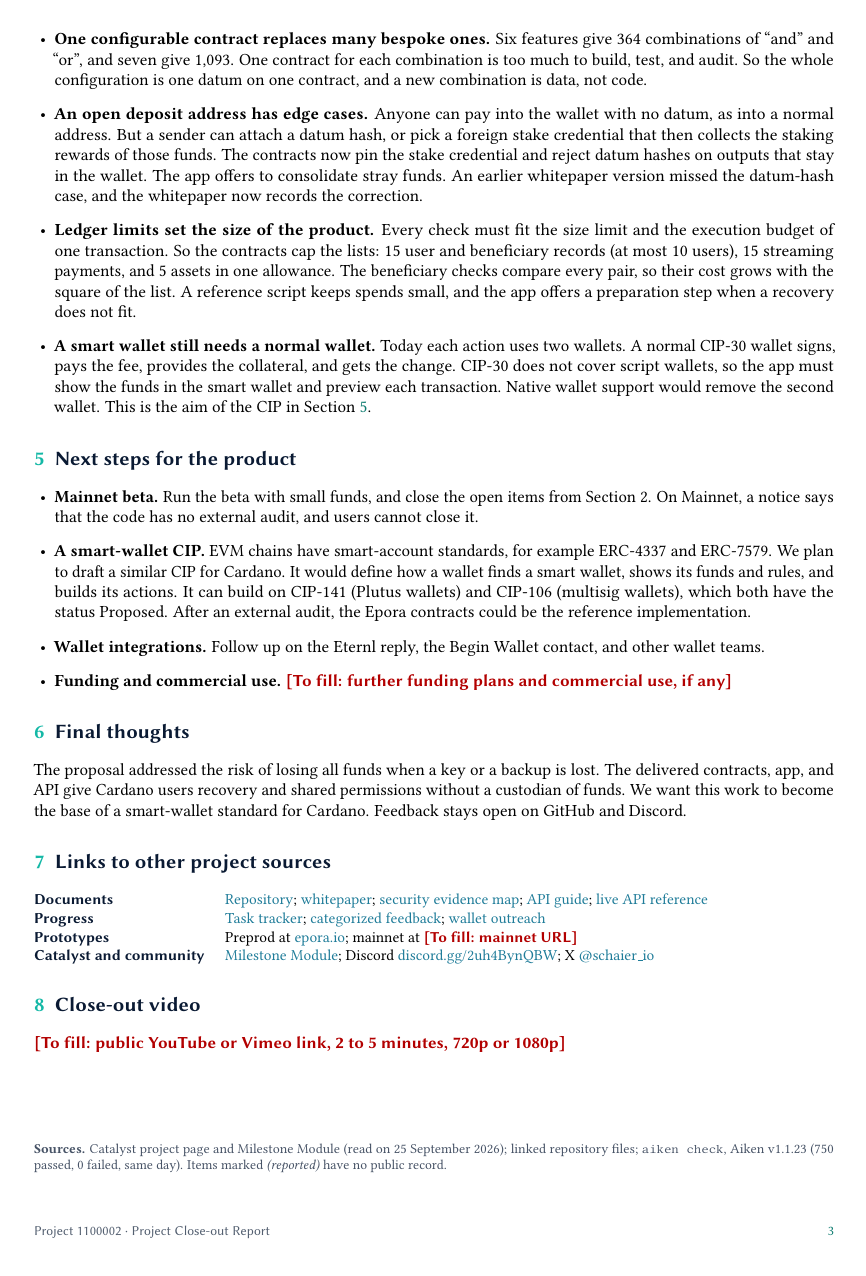
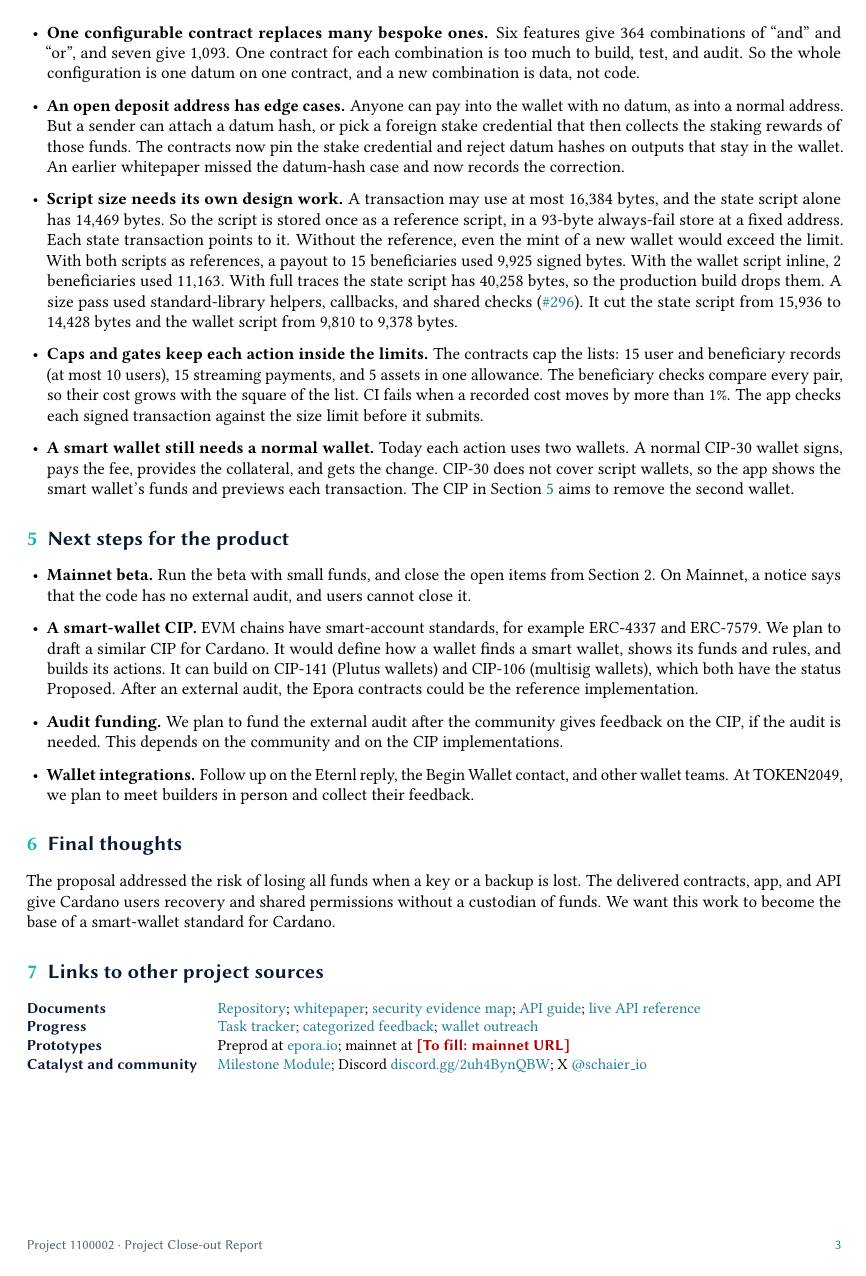
Before and after one commit to schaier-io/epora-wallet, a LaTeX document (docs/closeout/closeout-report.tex): page 3 of 3 before the commit and page 3 of 4 after it. Compiled offline with pdfLaTeX.

Commit message:
docs: add script-size learnings and next steps to the close-out report
Add a learning on script size: the STT reference script in the
always-fail store, the reference-versus-inline payout sizes, trace
removal in the production build, and the size pass from #296. The
figures come from plutus.json history, a traced and an untraced
aiken build, and scripts/check-beneficiary-distribution-native.mjs,
all run on 2026-09-25.

Add a learning on the list caps and the CI cost and size gates.
Replace the funding placeholder with the planned audit funding after
CIP feedback, and add in-person builder outreach at TOKEN2049.

Drop three minor sentences, shorten two milestone cells, widen the
text block, and tighten spacing so the report stays at 3 pages.

```diff
--- a/docs/closeout/closeout-report.tex
+++ b/docs/closeout/closeout-report.tex
@@ -2,7 +2,7 @@
 % Build: cd docs/closeout && tectonic closeout-report.tex
 % Headings follow the Catalyst close-out report template (Fund 12 and Fund 14 knowledge base).
 % Every \missing{...} marks a fact still to supply; the report is final when none remain.
-\documentclass[fontsize=10pt,paper=a4,DIV=14,parskip=half-]{scrartcl}
+\documentclass[fontsize=10pt,paper=a4,DIV=15,parskip=half-]{scrartcl}
 \usepackage[english]{babel}
 \usepackage{libertinus}
 \usepackage{xcolor}
@@ -35,8 +35,8 @@
 \setkomafont{section}{\normalfont\sffamily\bfseries\large\color{brandnavy}}
 \setkomafont{disposition}{\normalfont\sffamily}
 \renewcommand*{\sectionformat}{\textcolor{brandteal}{\thesection}\enskip}
-\RedeclareSectionCommand[beforeskip=-0.9\baselineskip, afterskip=0.3\baselineskip]{section}
-\setlist{itemsep=2pt, topsep=2pt}
+\RedeclareSectionCommand[beforeskip=-0.8\baselineskip, afterskip=0.25\baselineskip]{section}
+\setlist{itemsep=1pt, topsep=1pt}
 
 \clearpairofpagestyles
 \addtokomafont{pagefoot}{\normalfont\sffamily\footnotesize\color{brandnavy!70}}
@@ -218,16 +217,23 @@ Partially custodial wallets
 \item \textbf{An open deposit address has edge cases.} Anyone can pay into the wallet with no datum, as into a normal address.
   But a sender can attach a datum hash, or pick a foreign stake credential that then collects the staking rewards of those funds.
   The contracts now pin the stake credential and reject datum hashes on outputs that stay in the wallet.
-  The app offers to consolidate stray funds.
-  An earlier whitepaper version missed the datum-hash case, and the whitepaper now records the correction.
-\item \textbf{Ledger limits set the size of the product.} Every check must fit the size limit and the execution budget of one transaction.
-  So the contracts cap the lists: 15 user and beneficiary records (at most 10 users), 15 streaming payments, and 5 assets in one allowance.
+  An earlier whitepaper missed the datum-hash case and now records the correction.
+\item \textbf{Script size needs its own design work.} A transaction may use at most 16,384 bytes, and the state script alone has 14,469 bytes.
+  So the script is stored once as a reference script, in a 93-byte always-fail store at a fixed address.
+  Each state transaction points to it.
+  Without the reference, even the mint of a new wallet would exceed the limit.
+  With both scripts as references, a payout to 15 beneficiaries used 9,925 signed bytes. With the wallet script inline, 2 beneficiaries used 11,163.
+  With full traces the state script has 40,258 bytes, so the production build drops them.
+  A size pass used standard-library helpers, callbacks, and shared checks (\pr{296}).
+  It cut the state script from 15,936 to 14,428 bytes and the wallet script from 9,810 to 9,378 bytes.
+\item \textbf{Caps and gates keep each action inside the limits.} The contracts cap the lists: 15 user and beneficiary records (at most 10 users), 15 streaming payments, and 5 assets in one allowance.
   The beneficiary checks compare every pair, so their cost grows with the square of the list.
-  A reference script keeps spends small, and the app offers a preparation step when a recovery does not fit.
+  CI fails when a recorded cost moves by more than 1\%.
+  The app checks each signed transaction against the size limit before it submits.
 \item \textbf{A smart wallet still needs a normal wallet.} Today each action uses two wallets.
   A normal CIP-30 wallet signs, pays the fee, provides the collateral, and gets the change.
-  CIP-30 does not cover script wallets, so the app must show the funds in the smart wallet and preview each transaction.
-  Native wallet support would remove the second wallet. This is the aim of the CIP in Section~\ref{sec:next}.
+  CIP-30 does not cover script wallets, so the app shows the smart wallet's funds and previews each transaction.
+  The CIP in Section~\ref{sec:next} aims to remove the second wallet.
 \end{itemize}
 
 \section{Next steps for the product}\label{sec:next}
@@ -239,8 +245,10 @@ Partially custodial wallets
   We plan to draft a similar CIP for Cardano. It would define how a wallet finds a smart wallet, shows its funds and rules, and builds its actions.
   It can build on CIP-141 (Plutus wallets) and CIP-106 (multisig wallets), which both have the status Proposed.
   After an external audit, the Epora contracts could be the reference implementation.
+\item \textbf{Audit funding.} We plan to fund the external audit after the community gives feedback on the CIP, if the audit is needed.
+  This depends on the community and on the CIP implementations.
 \item \textbf{Wallet integrations.} Follow up on the Eternl reply, the Begin Wallet contact, and other wallet teams.
-\item \textbf{Funding and commercial use.} \missing{further funding plans and commercial use, if any}
+  At \mbox{TOKEN2049}, we plan to meet builders in person and collect their feedback.
 \end{itemize}
 
 \section{Final thoughts}
@@ -248,7 +256,6 @@ Partially custodial wallets
 The proposal addressed the risk of losing all funds when a key or a backup is lost.
 The delivered contracts, app, and API give Cardano users recovery and shared permissions without a custodian of funds.
 We want this work to become the base of a smart-wallet standard for Cardano.
-Feedback stays open on GitHub and Discord.
 
 \section{Links to other project sources}
 
@@ -267,6 +274,6 @@ Catalyst and community & \href{https://milestones.projectcatalyst.io/projects/11
 
 \vfill
 {\footnotesize\color{brandnavy!75}
-\textbf{Sources.} Catalyst project page and Milestone Module (read on 25 September 2026); linked repository files; \texttt{aiken check}, Aiken v1.1.23 (750 passed, 0 failed, same day). Items marked \reported{} have no public record.\par}
+\textbf{Sources.} Catalyst project page and Milestone Module (read on 25 September 2026); linked repository files; \texttt{aiken check}, Aiken v1.1.23 (750 passed, 0 failed), and the repository's size checks, run the same day. Items marked \reported{} have no public record.\par}
 
 \end{document}
```
Also changed, not shown: docs/closeout/closeout-report.pdf, docs/closeout/closeout-report.tex (11 more changed lines).
